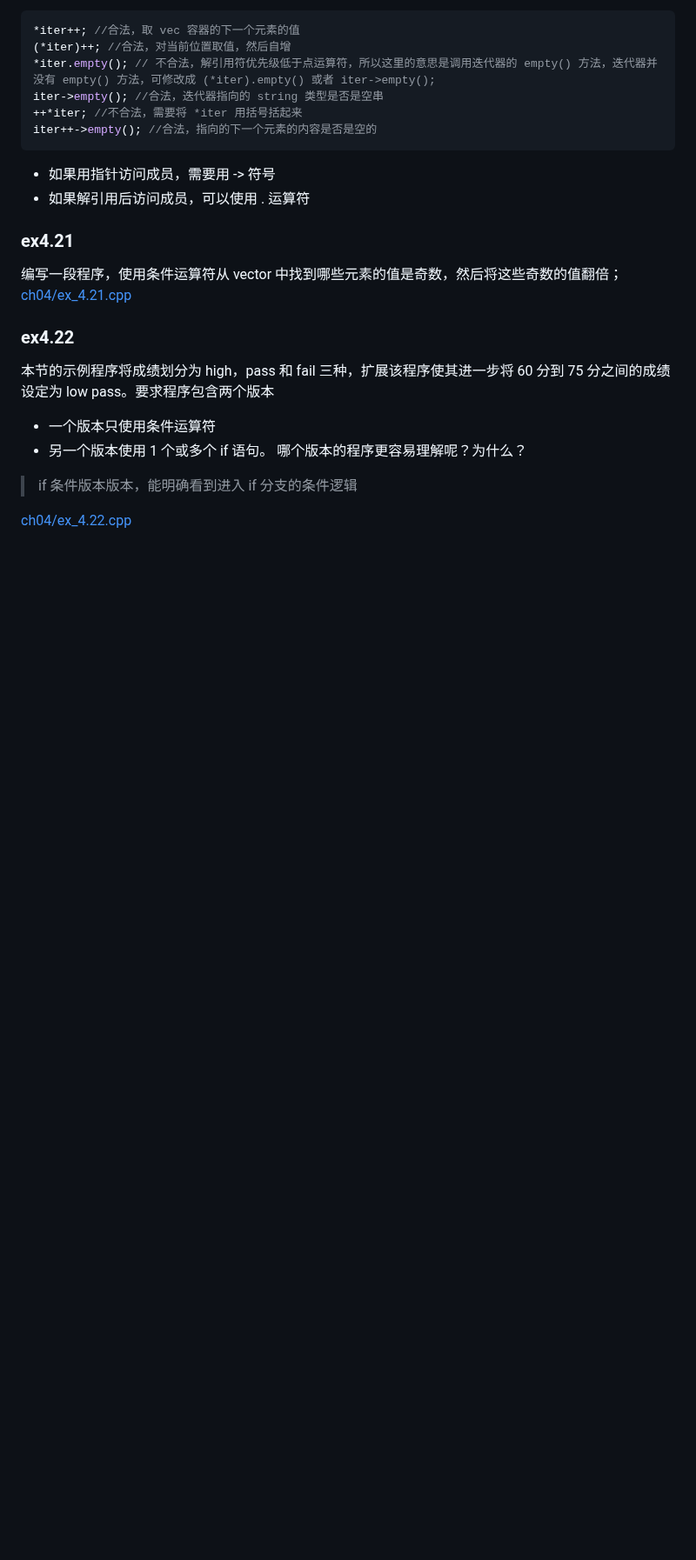
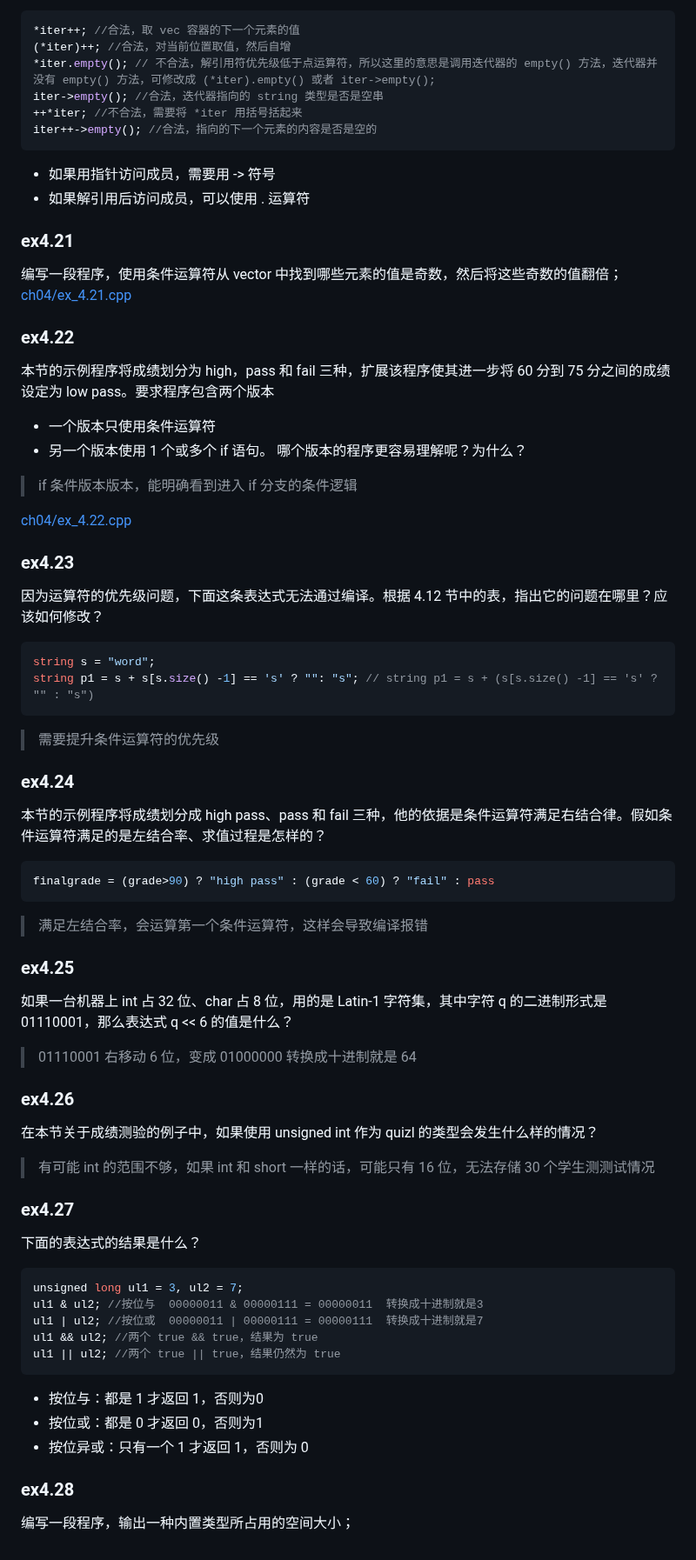
Before and after one commit to qwli7/cpp-all, a Markdown page: CppPrimer5th/README.md, the part around the change. Shown at 87% size. Drawn GitHub-style; blank space fills up the shorter version.

````diff
--- a/CppPrimer5th/README.md
+++ b/CppPrimer5th/README.md
@@ -1408,3 +1408,42 @@ iter++->empty(); //合法，指向的下一个元素的内容是否是空的
 > if 条件版本版本，能明确看到进入 if 分支的条件逻辑
 
 [ch04/ex_4.22.cpp](ch04/ex_4.22.cpp)
+
+### ex4.23
+因为运算符的优先级问题，下面这条表达式无法通过编译。根据 4.12 节中的表，指出它的问题在哪里？应该如何修改？
+```cpp
+string s = "word";
+string p1 = s + s[s.size() -1] == 's' ? "": "s"; // string p1 = s + (s[s.size() -1] == 's' ? "" : "s")
+```
+> 需要提升条件运算符的优先级
+
+### ex4.24
+本节的示例程序将成绩划分成 high pass、pass 和 fail 三种，他的依据是条件运算符满足右结合律。假如条件运算符满足的是左结合率、求值过程是怎样的？
+```cpp
+finalgrade = (grade>90) ? "high pass" : (grade < 60) ? "fail" : pass
+```
+> 满足左结合率，会运算第一个条件运算符，这样会导致编译报错
+
+### ex4.25
+如果一台机器上 int 占 32 位、char 占 8 位，用的是 Latin-1 字符集，其中字符 q 的二进制形式是 01110001，那么表达式 q << 6 的值是什么？
+> 01110001 右移动 6 位，变成 01000000 转换成十进制就是 64
+
+### ex4.26
+在本节关于成绩测验的例子中，如果使用 unsigned int 作为 quizl 的类型会发生什么样的情况？
+> 有可能 int 的范围不够，如果 int 和 short 一样的话，可能只有 16 位，无法存储 30 个学生测测试情况
+
+### ex4.27
+下面的表达式的结果是什么？
+```cpp
+unsigned long ul1 = 3, ul2 = 7;
+ul1 & ul2; //按位与  00000011 & 00000111 = 00000011  转换成十进制就是3
+ul1 | ul2; //按位或  00000011 | 00000111 = 00000111  转换成十进制就是7
+ul1 && ul2; //两个 true && true，结果为 true
+ul1 || ul2; //两个 true || true，结果仍然为 true
+```
+- 按位与：都是 1 才返回 1，否则为0
+- 按位或：都是 0 才返回 0，否则为1
+- 按位异或：只有一个 1 才返回 1，否则为 0
+
+### ex4.28
+编写一段程序，输出一种内置类型所占用的空间大小；
````
